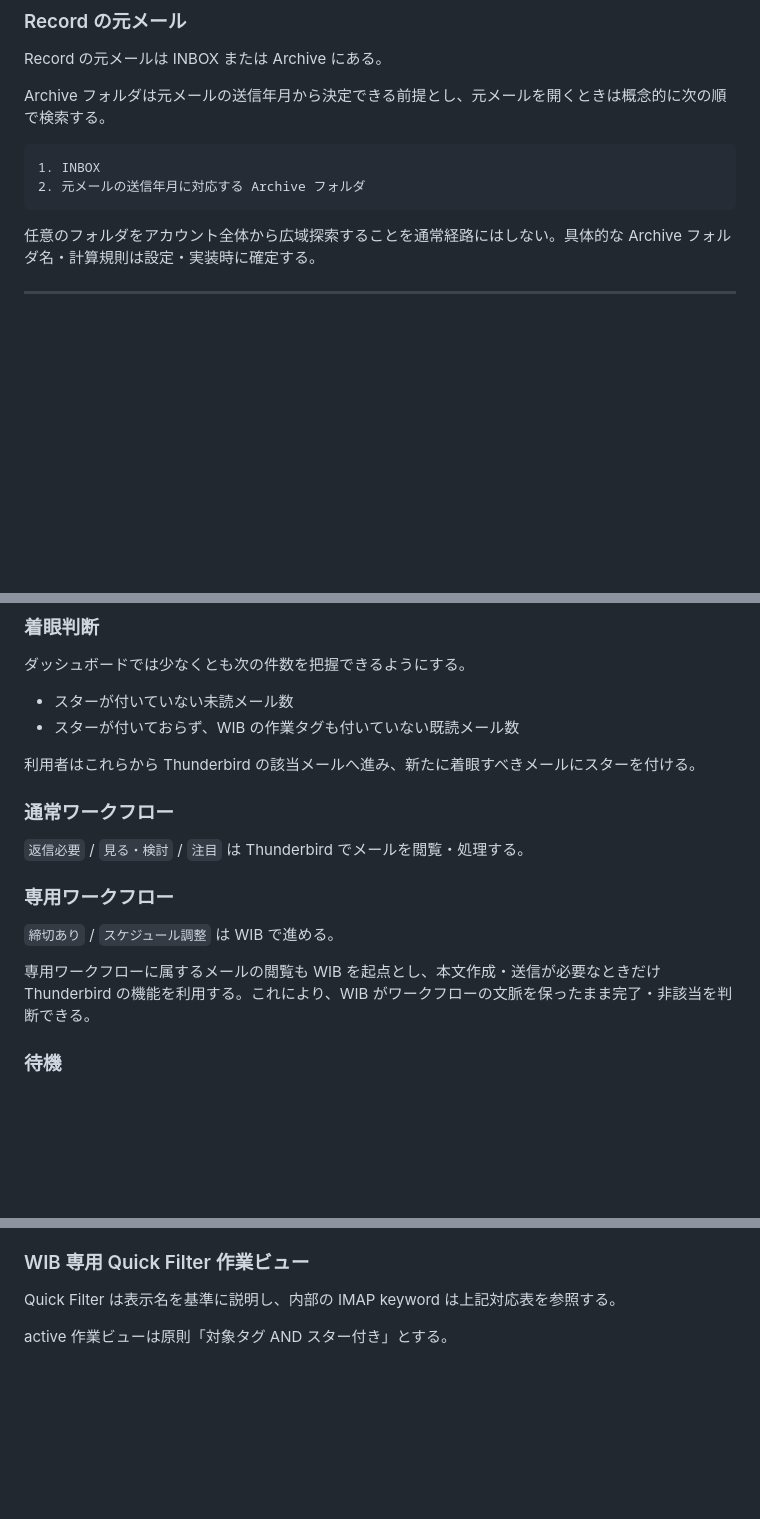
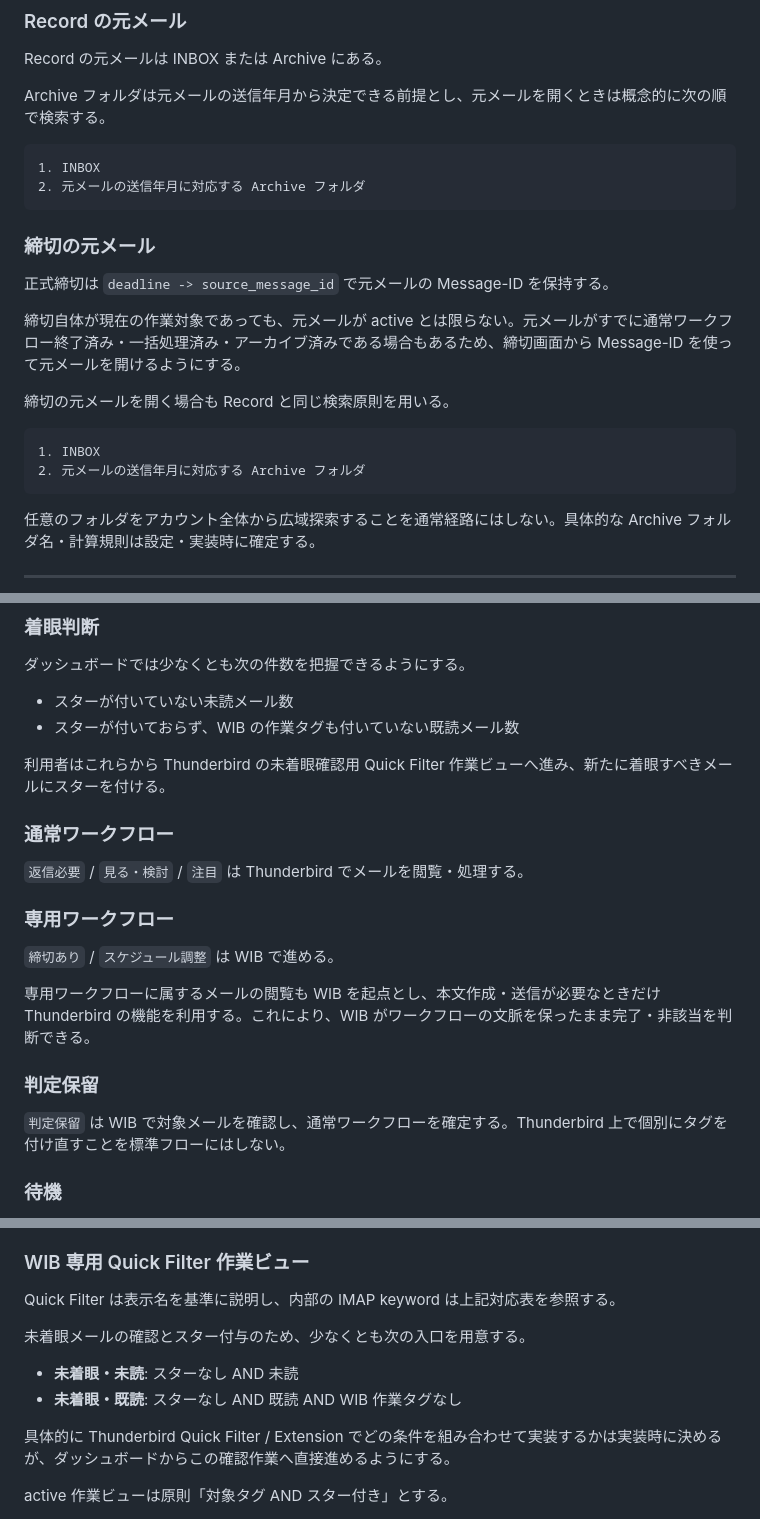
Before and after one commit to a3suger/WorkInBox, a Markdown page: docs/design_workflow.md, 3 parts joined by grey strips. Drawn GitHub-style; blank space fills up the shorter version.

Commit message:
Clarify unaddressed mail, pending review, and deadline references

````diff
--- a/docs/design_workflow.md
+++ b/docs/design_workflow.md
@@ -351,6 +351,19 @@ Archive フォルダは元メールの送信年月から決定できる前提と
 2. 元メールの送信年月に対応する Archive フォルダ
 ```
 
+### 締切の元メール
+
+正式締切は `deadline -> source_message_id` で元メールの Message-ID を保持する。
+
+締切自体が現在の作業対象であっても、元メールが active とは限らない。元メールがすでに通常ワークフロー終了済み・一括処理済み・アーカイブ済みである場合もあるため、締切画面から Message-ID を使って元メールを開けるようにする。
+
+締切の元メールを開く場合も Record と同じ検索原則を用いる。
+
+```text
+1. INBOX
+2. 元メールの送信年月に対応する Archive フォルダ
+```
+
 任意のフォルダをアカウント全体から広域探索することを通常経路にはしない。具体的な Archive フォルダ名・計算規則は設定・実装時に確定する。
 
 ---
@@ -380,7 +393,7 @@ WIB ダッシュボードで全体を確認
 - スターが付いていない未読メール数
 - スターが付いておらず、WIB の作業タグも付いていない既読メール数
 
-利用者はこれらから Thunderbird の該当メールへ進み、新たに着眼すべきメールにスターを付ける。
+利用者はこれらから Thunderbird の未着眼確認用 Quick Filter 作業ビューへ進み、新たに着眼すべきメールにスターを付ける。
 
 ### 通常ワークフロー
 
@@ -391,6 +404,10 @@ WIB ダッシュボードで全体を確認
 `締切あり` / `スケジュール調整` は WIB で進める。
 
 専用ワークフローに属するメールの閲覧も WIB を起点とし、本文作成・送信が必要なときだけ Thunderbird の機能を利用する。これにより、WIB がワークフローの文脈を保ったまま完了・非該当を判断できる。
+
+### 判定保留
+
+`判定保留` は WIB で対象メールを確認し、通常ワークフローを確定する。Thunderbird 上で個別にタグを付け直すことを標準フローにはしない。
 
 ### 待機
 
@@ -418,6 +435,13 @@ WIB から Thunderbird のメールを開く表示形式（タブ / 独立ウィ
 ### WIB 専用 Quick Filter 作業ビュー
 
 Quick Filter は表示名を基準に説明し、内部の IMAP keyword は上記対応表を参照する。
+
+未着眼メールの確認とスター付与のため、少なくとも次の入口を用意する。
+
+- **未着眼・未読**: スターなし AND 未読
+- **未着眼・既読**: スターなし AND 既読 AND WIB 作業タグなし
+
+具体的に Thunderbird Quick Filter / Extension でどの条件を組み合わせて実装するかは実装時に決めるが、ダッシュボードからこの確認作業へ直接進めるようにする。
 
 active 作業ビューは原則「対象タグ AND スター付き」とする。
 
````
Also changed, not shown: other parts of docs/design_workflow.md (+4 -4 lines).
